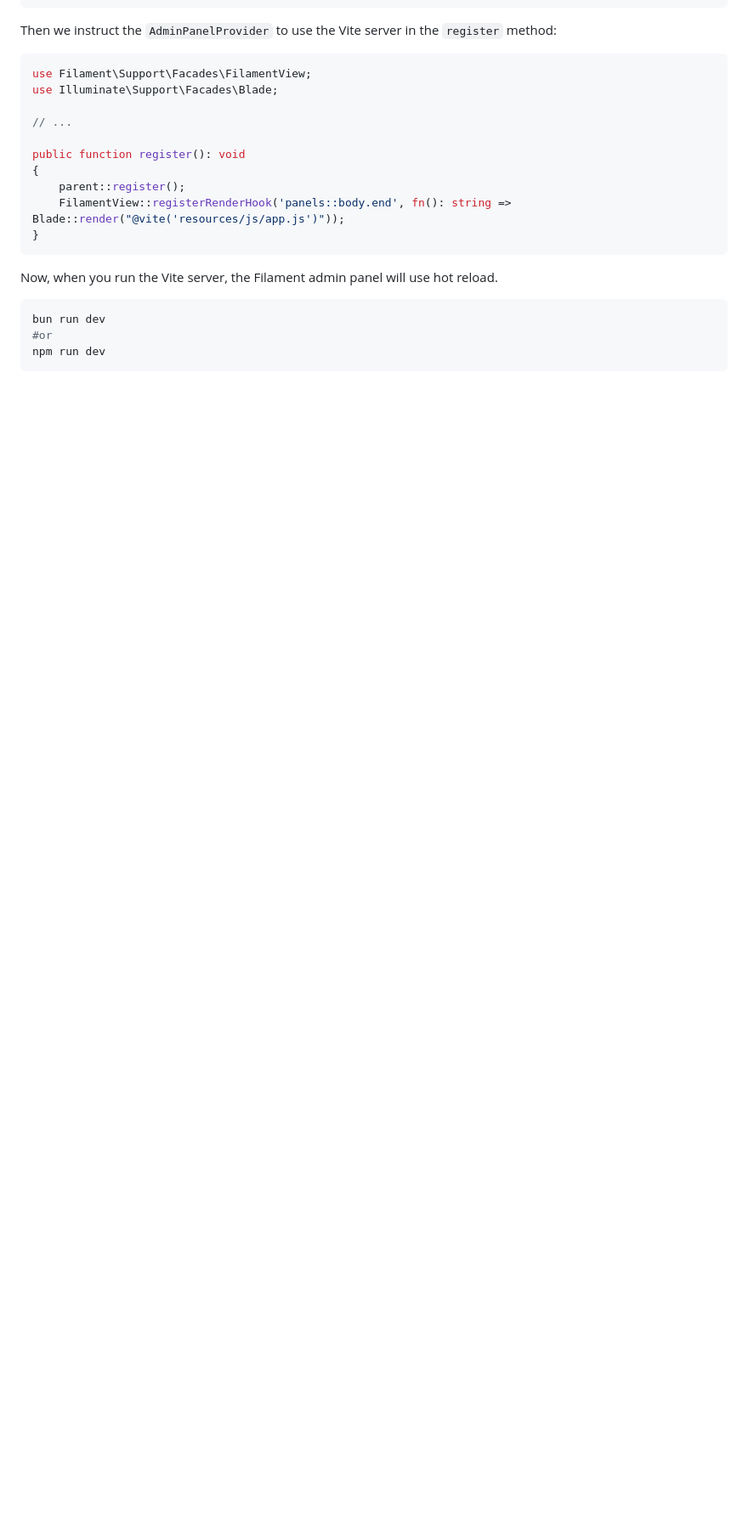
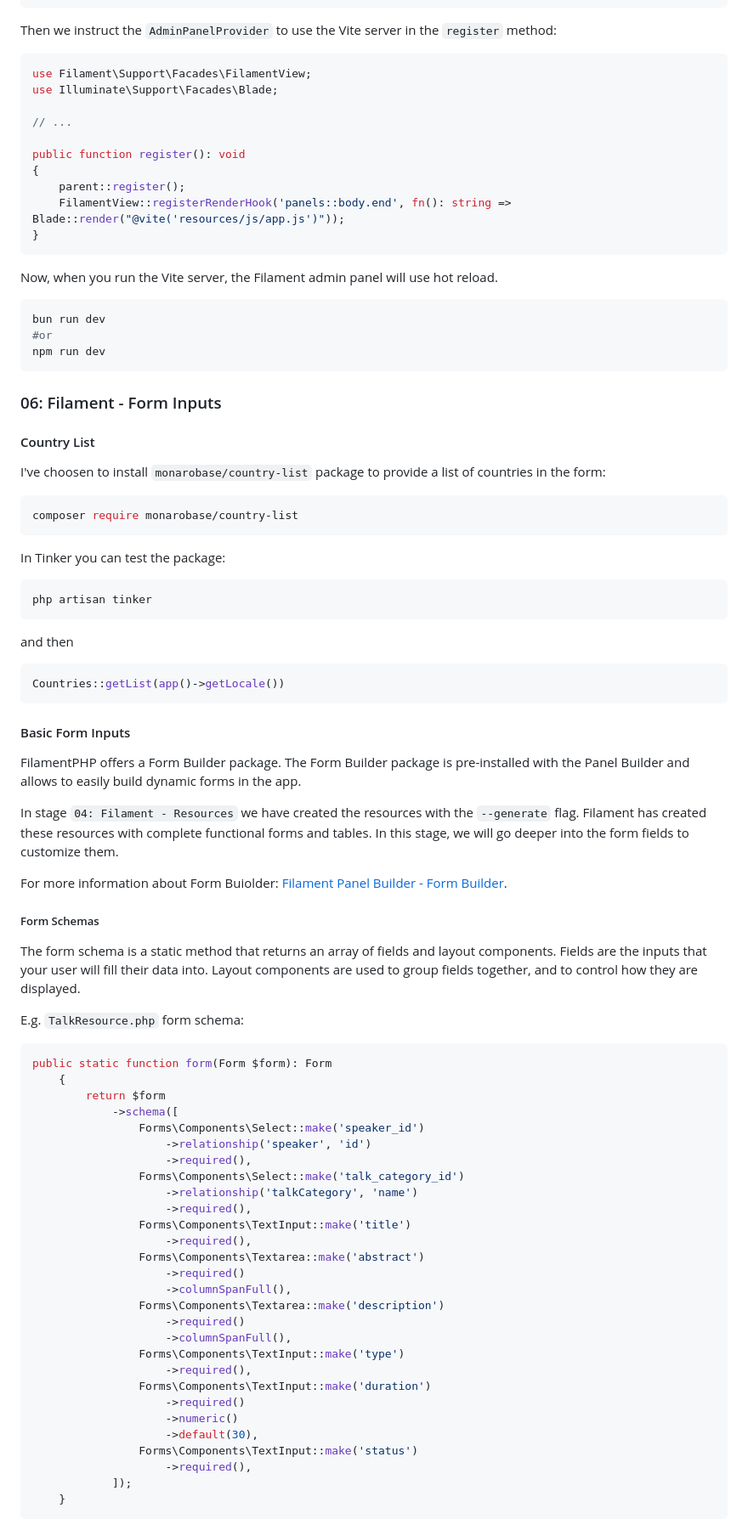
Before and after one commit to mirchaemanuel/moca-conf, a Markdown page: README.md, the part around one of its changes. Shown at 85% size. Drawn GitHub-style; blank space fills up the shorter version.

Commit message:
doc: README update

````diff
--- a/README.md
+++ b/README.md
@@ -306,3 +306,75 @@ bun run dev
 #or
 npm run dev
 ```
+
+### 06: Filament - Form Inputs
+
+#### Country List
+
+I've choosen to install `monarobase/country-list` package to provide a list of countries in the form:
+
+```bash
+composer require monarobase/country-list
+```
+
+In Tinker you can test the package:
+
+```bash
+php artisan tinker
+```
+
+and then
+
+```php
+Countries::getList(app()->getLocale())
+```
+
+#### Basic Form Inputs
+
+FilamentPHP offers a Form Builder package. The Form Builder package is pre-installed with the Panel Builder and allows
+to easily build dynamic forms in the app.
+
+In stage `04: Filament - Resources` we have created the resources with the `--generate` flag. Filament has created
+these resources with complete functional forms and tables. In this stage, we will go deeper into the form fields to
+customize them.
+
+For more information about Form Buiolder: [Filament Panel Builder - Form Builder](https://filamentphp.com/docs/3.x/forms/getting-started).
+
+##### Form Schemas
+
+The form schema is a static method that returns an array of fields and layout components. Fields are the inputs that your
+user will fill their data into. Layout components are used to group fields together, and to control how they are displayed.
+
+E.g. `TalkResource.php` form schema:
+
+```php
+public static function form(Form $form): Form
+    {
+        return $form
+            ->schema([
+                Forms\Components\Select::make('speaker_id')
+                    ->relationship('speaker', 'id')
+                    ->required(),
+                Forms\Components\Select::make('talk_category_id')
+                    ->relationship('talkCategory', 'name')
+                    ->required(),
+                Forms\Components\TextInput::make('title')
+                    ->required(),
+                Forms\Components\Textarea::make('abstract')
+                    ->required()
+                    ->columnSpanFull(),
+                Forms\Components\Textarea::make('description')
+                    ->required()
+                    ->columnSpanFull(),
+                Forms\Components\TextInput::make('type')
+                    ->required(),
+                Forms\Components\TextInput::make('duration')
+                    ->required()
+                    ->numeric()
+                    ->default(30),
+                Forms\Components\TextInput::make('status')
+                    ->required(),
+            ]);
+    }
+```
+
````
Also changed, not shown: other parts of README.md (+40 -0 lines).
